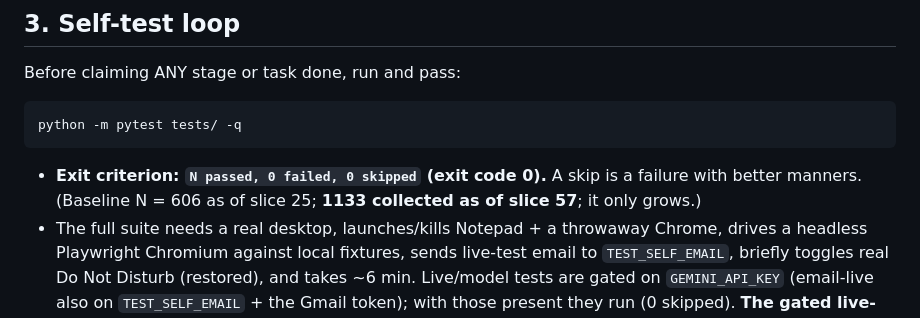
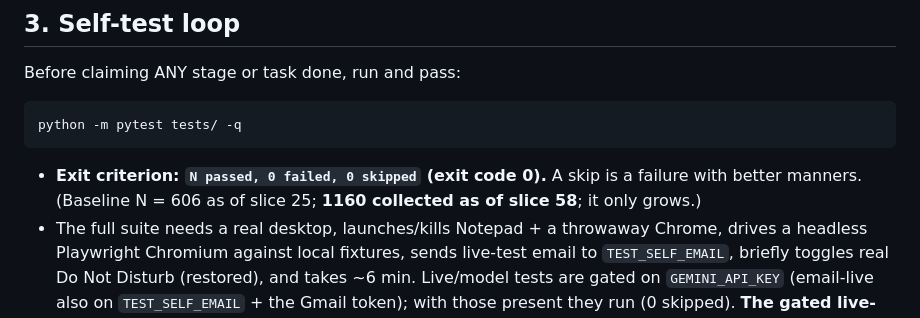
Before and after one commit to malekthegamer/JARVIS, a Markdown page: CLAUDE.md, the part around the change. GitHub-like rendering.

````diff
--- a/CLAUDE.md
+++ b/CLAUDE.md
@@ -68,8 +68,8 @@ python -m pytest tests/ -q
 ```
 
 - **Exit criterion: `N passed, 0 failed, 0 skipped` (exit code 0).** A skip is a
-  failure with better manners. (Baseline N = 606 as of slice 25; **1133 collected
-  as of slice 57**; it only grows.)
+  failure with better manners. (Baseline N = 606 as of slice 25; **1160 collected
+  as of slice 58**; it only grows.)
 - The full suite needs a real desktop, launches/kills Notepad + a throwaway
   Chrome, drives a headless Playwright Chromium against local fixtures, sends
   live-test email to `TEST_SELF_EMAIL`, briefly toggles real Do Not Disturb
````
Also changed, not shown: SESSION_HANDOFF.md (+55 -0 lines).
